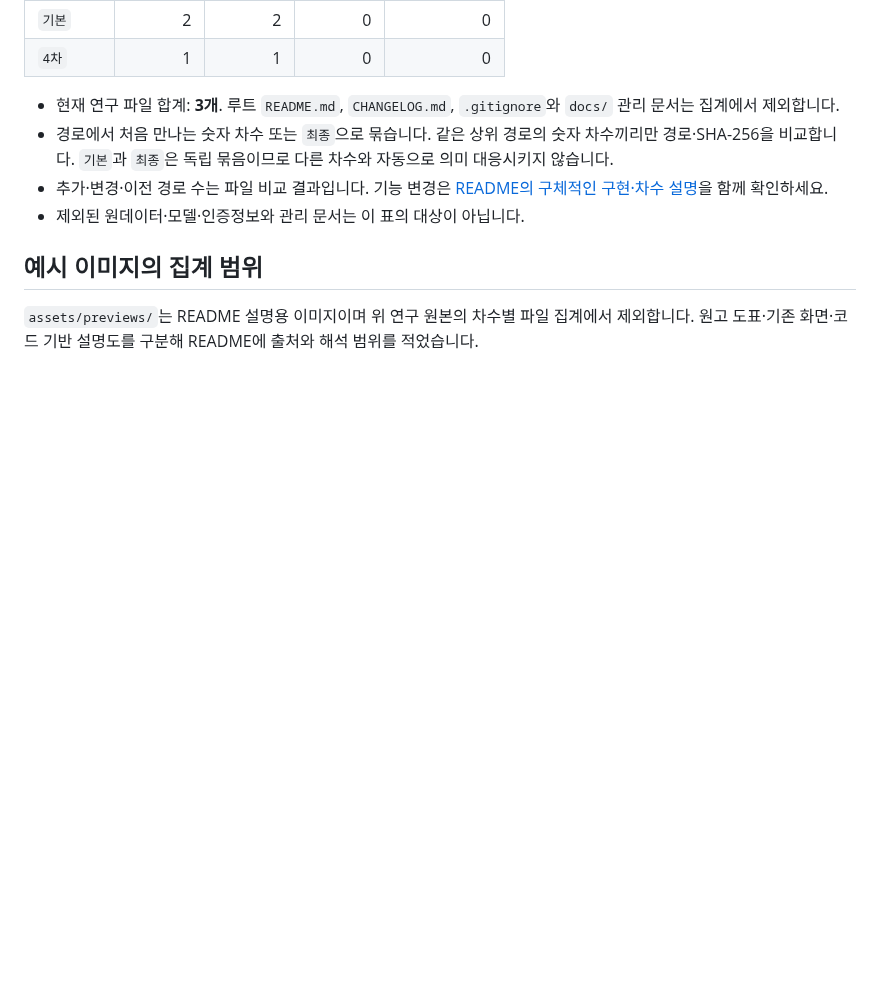
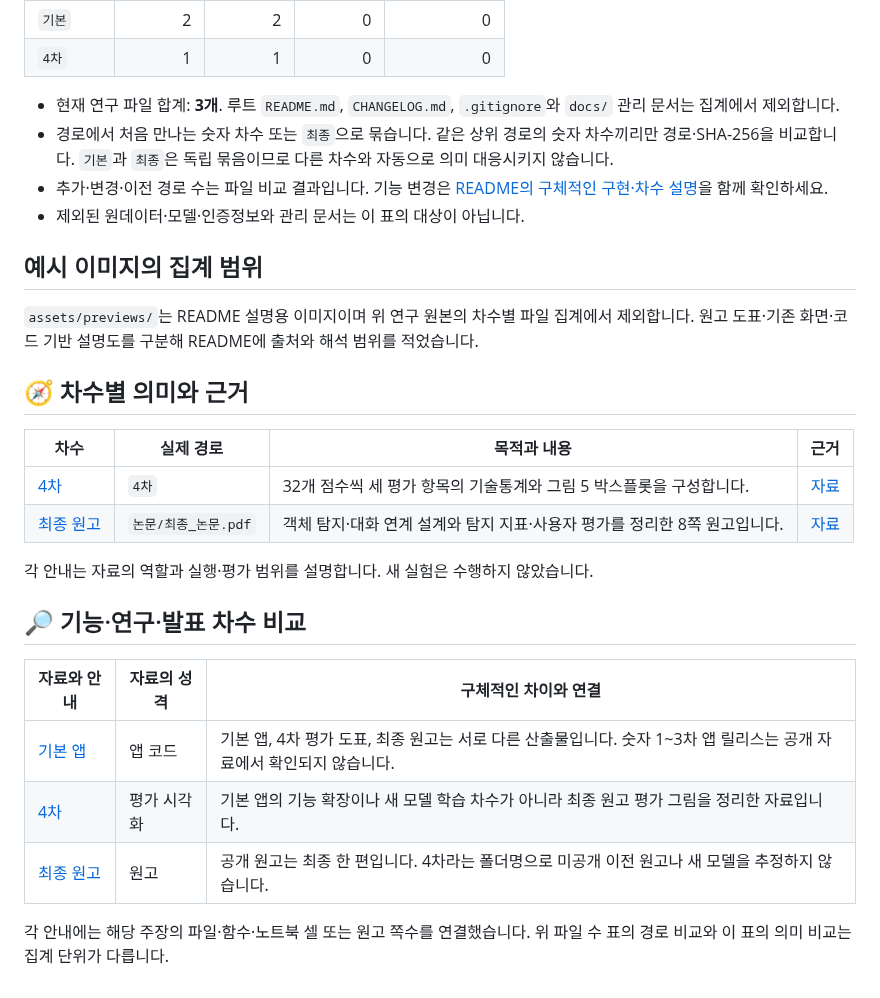
Before and after one commit to PUVKID/Art-Therapy-Dialogue-Project, a Markdown page: docs/VERSIONS.md, the part around the change. Rendered like a GitHub page; blank space fills up the shorter version.

```diff
--- a/docs/VERSIONS.md
+++ b/docs/VERSIONS.md
@@ -13,3 +13,23 @@
 ## 예시 이미지의 집계 범위
 
 `assets/previews/`는 README 설명용 이미지이며 위 연구 원본의 차수별 파일 집계에서 제외합니다. 원고 도표·기존 화면·코드 기반 설명도를 구분해 README에 출처와 해석 범위를 적었습니다.
+
+## 🧭 차수별 의미와 근거
+
+| 차수 | 실제 경로 | 목적과 내용 | 근거 |
+|---|---|---|---|
+| [4차](versions/first.md) | `4차` | 32개 점수씩 세 평가 항목의 기술통계와 그림 5 박스플롯을 구성합니다. | [자료](../4%EC%B0%A8/%EA%B7%B8%EB%A6%BC%205.ipynb) |
+| [최종 원고](versions/latest.md) | `논문/최종_논문.pdf` | 객체 탐지·대화 연계 설계와 탐지 지표·사용자 평가를 정리한 8쪽 원고입니다. | [자료](../%EB%85%BC%EB%AC%B8/%EC%B5%9C%EC%A2%85_%EB%85%BC%EB%AC%B8.pdf) |
+
+각 안내는 자료의 역할과 실행·평가 범위를 설명합니다. 새 실험은 수행하지 않았습니다.
+
+
+## 🔎 기능·연구·발표 차수 비교
+
+| 자료와 안내 | 자료의 성격 | 구체적인 차이와 연결 |
+|---|---|---|
+| [기본 앱](versions/base.md) | 앱 코드 | 기본 앱, 4차 평가 도표, 최종 원고는 서로 다른 산출물입니다. 숫자 1~3차 앱 릴리스는 공개 자료에서 확인되지 않습니다. |
+| [4차](versions/first.md) | 평가 시각화 | 기본 앱의 기능 확장이나 새 모델 학습 차수가 아니라 최종 원고 평가 그림을 정리한 자료입니다. |
+| [최종 원고](versions/latest.md) | 원고 | 공개 원고는 최종 한 편입니다. 4차라는 폴더명으로 미공개 이전 원고나 새 모델을 추정하지 않습니다. |
+
+각 안내에는 해당 주장의 파일·함수·노트북 셀 또는 원고 쪽수를 연결했습니다. 위 파일 수 표의 경로 비교와 이 표의 의미 비교는 집계 단위가 다릅니다.
```
Also changed, not shown: CHANGELOG.md (+16 -0 lines), README.md (+22 -10 lines), docs/versions/base.md (added, +22 -0 lines), docs/versions/first.md (added, +32 -0 lines), docs/versions/latest.md (added, +30 -0 lines), assets/overview.png (added).
